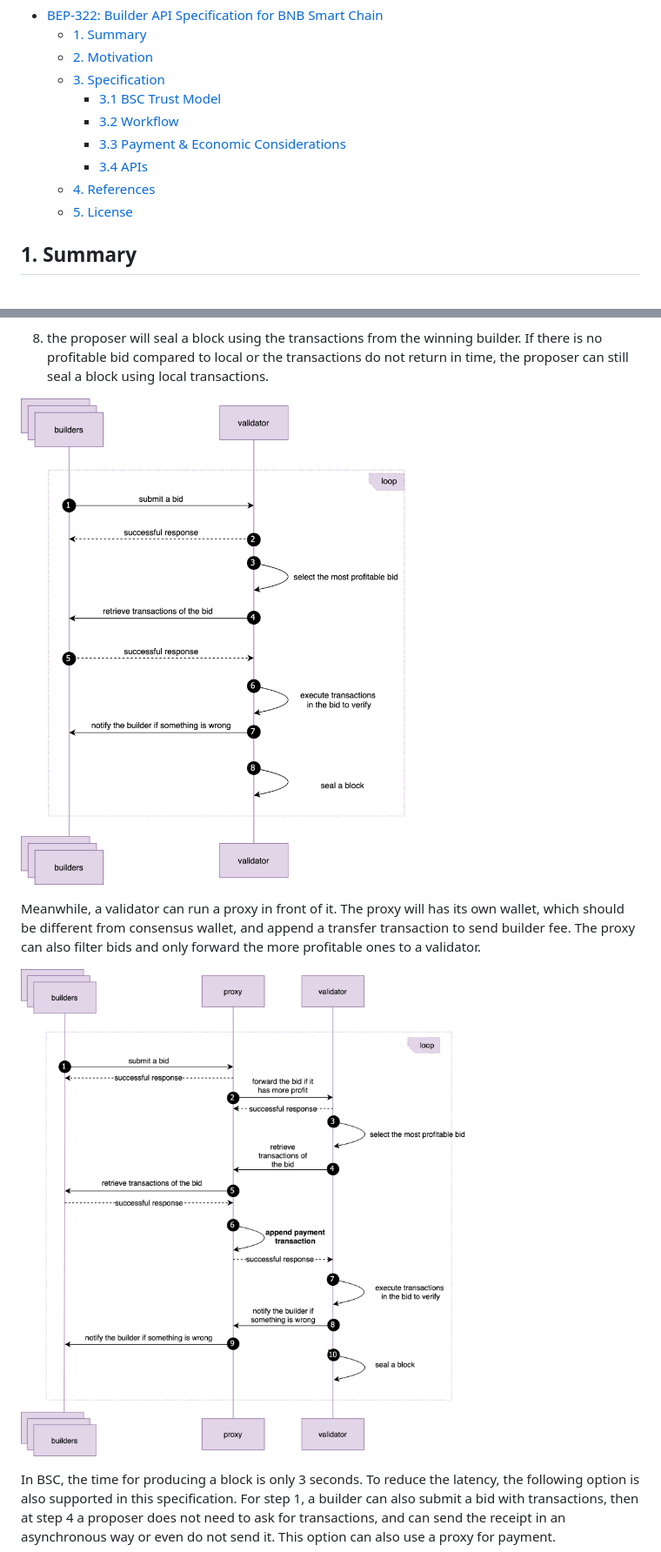
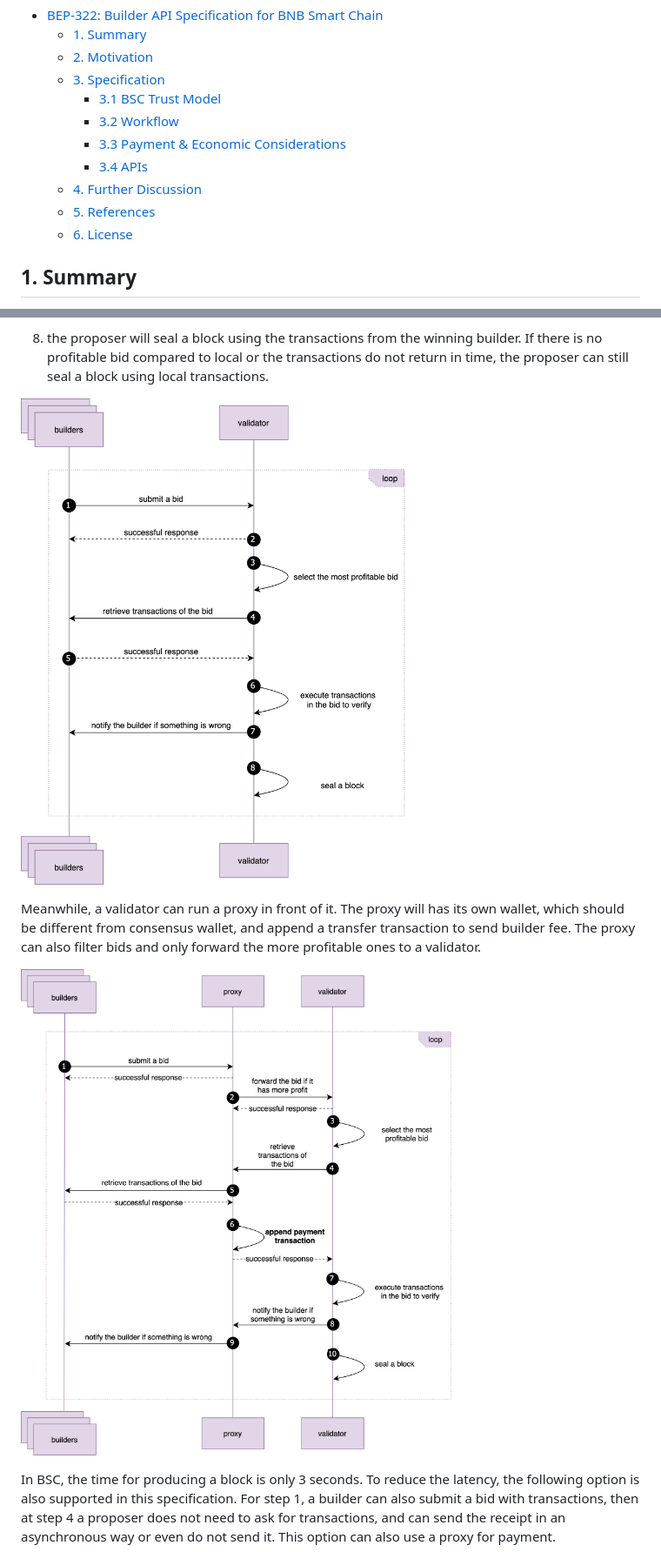
Before and after one commit to bnb-chain/BEPs, a Markdown page: BEPs/BEP322.md, 2 parts joined by grey strips. Shown at 87% size. Rendered like a GitHub page; pictures changed too: BEPs/assets/bep-322/workflow_2round.png, BEPs/assets/bep-322/workflow_2round_proxy.png.

```diff
--- a/BEPs/BEP322.md
+++ b/BEPs/BEP322.md
@@ -16,8 +16,9 @@
         - [3.2 Workflow](#32-workflow)
         - [3.3 Payment & Economic Considerations](#33-payment--economic-considerations)
         - [3.4 APIs](#34-apis)
-    - [4. References](#4-references)
-    - [5. License](#5-license)
+    - [4. Further Discussion](#4-further-discussion)
+    - [5. References](#5-references)
+    - [6. License](#6-license)
 
 ## 1. Summary
 
```
Also changed, not shown: other parts of BEPs/BEP322.md (+22 -64 lines), BEPs/assets/bep-322/workflow_setup.png (deleted).
